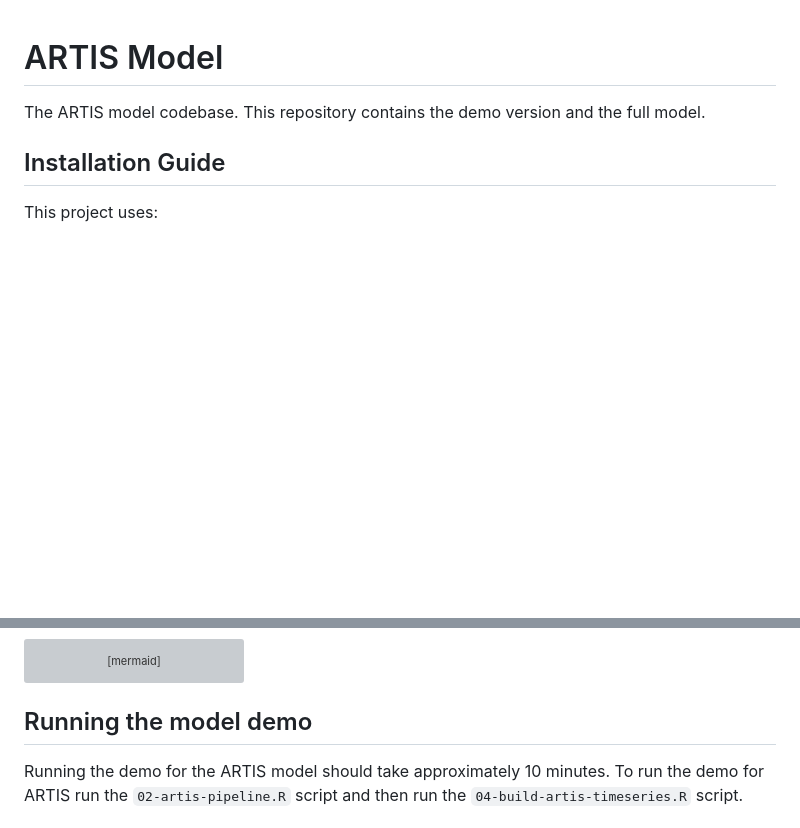
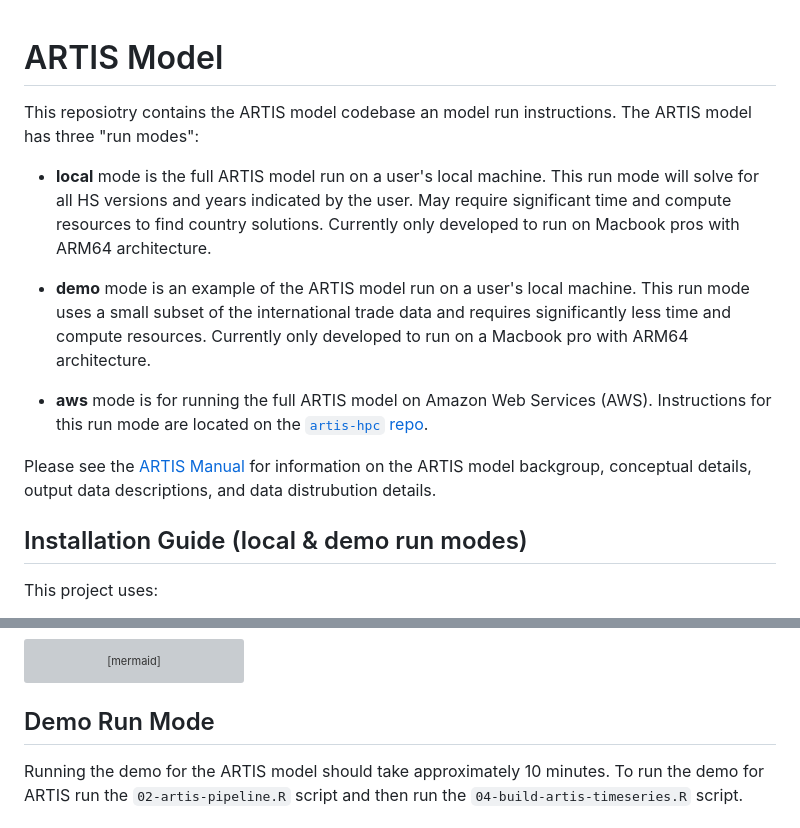
Before and after one commit to Seafood-Globalization-Lab/artis-model, a Markdown page: README.md, 2 parts joined by grey strips. Rendered like a GitHub page; blank space fills up the shorter version; grey boxes are pictures that could not be loaded.

````diff
--- a/README.md
+++ b/README.md
@@ -1,8 +1,16 @@
 # ARTIS Model
 
-The ARTIS model codebase. This repository contains the demo version and the full model.
+This reposiotry contains the ARTIS model codebase an model run instructions. The ARTIS model has three "run modes":
 
-## Installation Guide
+- **local** mode is the full ARTIS model run on a user's local machine. This run mode will solve for all HS versions and years indicated by the user. May require significant time and compute resources to find country solutions. Currently only developed to run on Macbook pros with ARM64 architecture.
+
+- **demo** mode is an example of the ARTIS model run on a user's local machine. This run mode uses a small subset of the international trade data and requires significantly less time and compute resources. Currently only developed to run on a Macbook pro with ARM64 architecture.
+
+- **aws** mode is for running the full ARTIS model on Amazon Web Services (AWS). Instructions for this run mode are located on the [`artis-hpc` repo](https://github.com/Seafood-Globalization-Lab/artis-hpc).
+
+Please see the [ARTIS Manual](https://seafood-globalization-lab.github.io/artis-manual/) for information on the ARTIS model backgroup, conceptual details, output data descriptions, and data distrubution details.
+
+## Installation Guide (local & demo run modes)
 
 This project uses:
 - Python 3.10.9 which can be downloaded [here](https://www.python.org/downloads/release/python-3109/)
@@ -83,7 +91,7 @@ gitGraph
 ```
 
 
-## Running the model demo
+## Demo Run Mode
 
 Running the demo for the ARTIS model should take approximately 10 minutes. To run the demo for ARTIS run the `02-artis-pipeline.R` script and then run the `04-build-artis-timeseries.R` script.
 
````
Also changed, not shown: other parts of README.md (+1 -1 lines).
